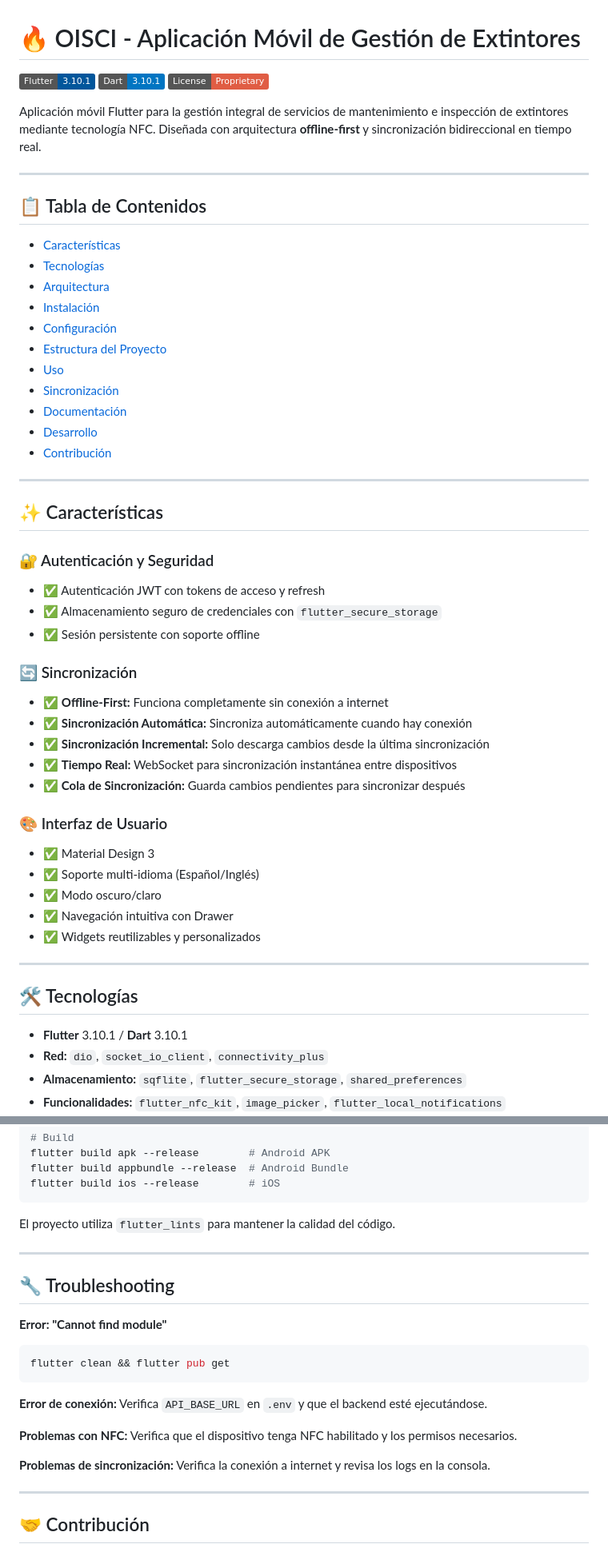
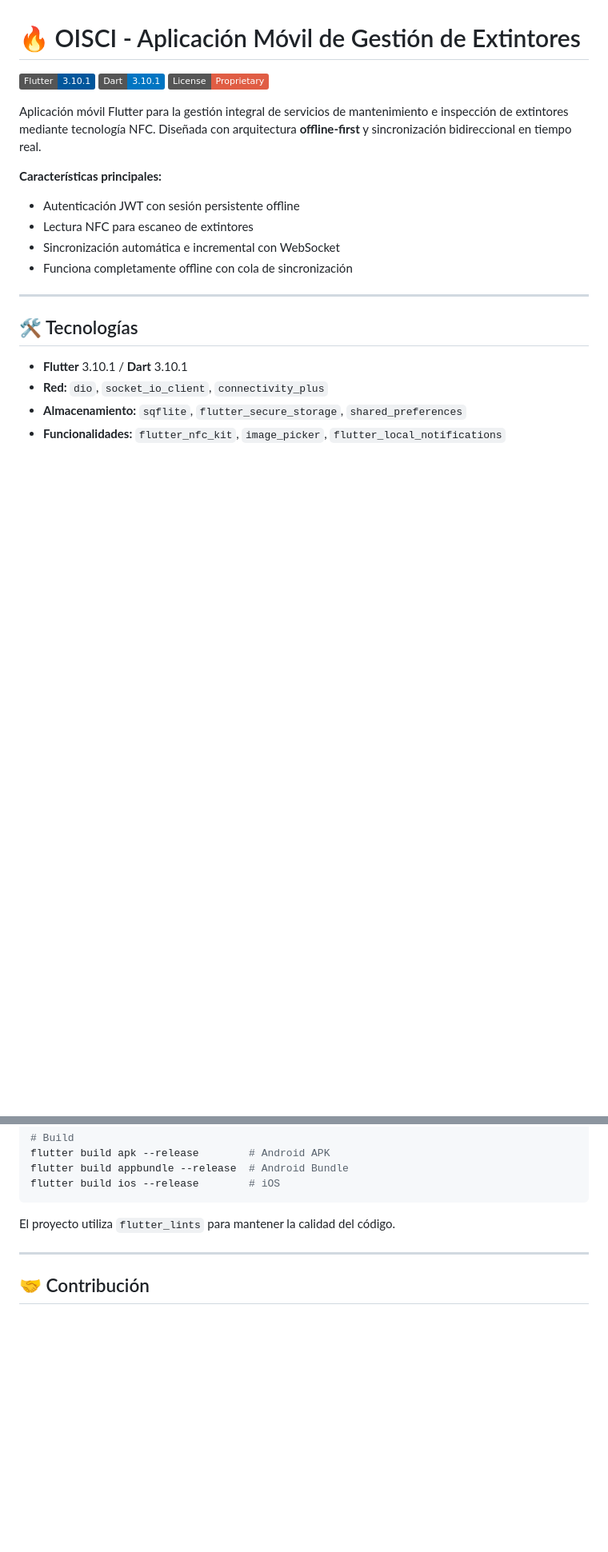
Before and after one commit to Ald28/oisci_emp, a Markdown page: README.md, 2 parts joined by grey strips. Shown at 80% size. Drawn GitHub-style; badges without logos; blank space fills up the shorter version.

Commit message:
Doc implementada

````diff
--- a/README.md
+++ b/README.md
@@ -6,44 +6,11 @@
 
 Aplicación móvil Flutter para la gestión integral de servicios de mantenimiento e inspección de extintores mediante tecnología NFC. Diseñada con arquitectura **offline-first** y sincronización bidireccional en tiempo real.
 
----
-
-## 📋 Tabla de Contenidos
-
-- [Características](#-características)
-- [Tecnologías](#-tecnologías)
-- [Arquitectura](#-arquitectura)
-- [Instalación](#-instalación)
-- [Configuración](#-configuración)
-- [Estructura del Proyecto](#-estructura-del-proyecto)
-- [Uso](#-uso)
-- [Sincronización](#-sincronización)
-- [Documentación](#-documentación)
-- [Desarrollo](#-desarrollo)
-- [Contribución](#-contribución)
-
----
-
-## ✨ Características
-
-### 🔐 Autenticación y Seguridad
-- ✅ Autenticación JWT con tokens de acceso y refresh
-- ✅ Almacenamiento seguro de credenciales con `flutter_secure_storage`
-- ✅ Sesión persistente con soporte offline
-
-### 🔄 Sincronización
-- ✅ **Offline-First:** Funciona completamente sin conexión a internet
-- ✅ **Sincronización Automática:** Sincroniza automáticamente cuando hay conexión
-- ✅ **Sincronización Incremental:** Solo descarga cambios desde la última sincronización
-- ✅ **Tiempo Real:** WebSocket para sincronización instantánea entre dispositivos
-- ✅ **Cola de Sincronización:** Guarda cambios pendientes para sincronizar después
-
-### 🎨 Interfaz de Usuario
-- ✅ Material Design 3
-- ✅ Soporte multi-idioma (Español/Inglés)
-- ✅ Modo oscuro/claro
-- ✅ Navegación intuitiva con Drawer
-- ✅ Widgets reutilizables y personalizados
+**Características principales:**
+- Autenticación JWT con sesión persistente offline
+- Lectura NFC para escaneo de extintores
+- Sincronización automática e incremental con WebSocket
+- Funciona completamente offline con cola de sincronización
 
 ---
 
@@ -224,21 +185,6 @@ El proyecto utiliza `flutter_lints` para mantener la calidad del código.
 
 ---
 
-## 🔧 Troubleshooting
-
-**Error: "Cannot find module"**
-```bash
-flutter clean && flutter pub get
-```
-
-**Error de conexión:** Verifica `API_BASE_URL` en `.env` y que el backend esté ejecutándose.
-
-**Problemas con NFC:** Verifica que el dispositivo tenga NFC habilitado y los permisos necesarios.
-
-**Problemas de sincronización:** Verifica la conexión a internet y revisa los logs en la consola.
-
----
-
 ## 🤝 Contribución
 
 1. Fork el proyecto
````
Also changed, not shown: other parts of README.md (+0 -6 lines).
